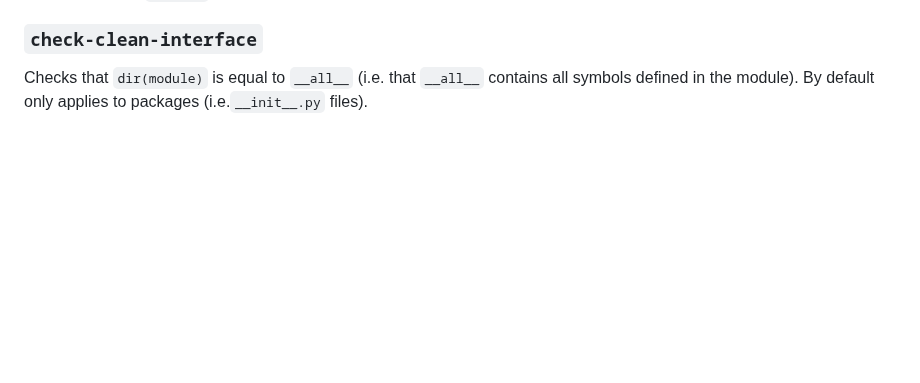
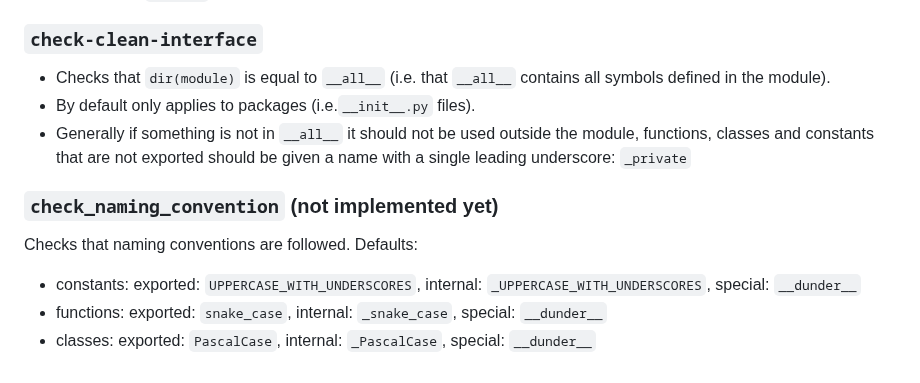
Before and after one commit to randolf-scholz/assorted-hooks, a Markdown page: README.md, the part around the change. Rendered like a GitHub page; blank space fills up the shorter version.

```diff
--- a/README.md
+++ b/README.md
@@ -108,5 +108,15 @@ are exactly 88 characters long.
 
 ### `check-clean-interface`
 
-Checks that `dir(module)` is equal to `__all__` (i.e. that `__all__` contains all symbols defined in the module).
-By default only applies to packages (i.e.`__init__.py` files).
+- Checks that `dir(module)` is equal to `__all__` (i.e. that `__all__` contains all symbols defined in the module).
+- By default only applies to packages (i.e.`__init__.py` files).
+- Generally if something is not in `__all__` it should not be used outside the module, functions, classes and constants
+  that are not exported should be given a name with a single leading underscore: `_private`
+
+### `check_naming_convention` (not implemented yet)
+
+Checks that naming conventions are followed. Defaults:
+
+- constants: exported: `UPPERCASE_WITH_UNDERSCORES`, internal: `_UPPERCASE_WITH_UNDERSCORES`, special: `__dunder__`
+- functions: exported: `snake_case`, internal: `_snake_case`, special: `__dunder__`
+- classes: exported: `PascalCase`, internal: `_PascalCase`, special: `__dunder__`
```
